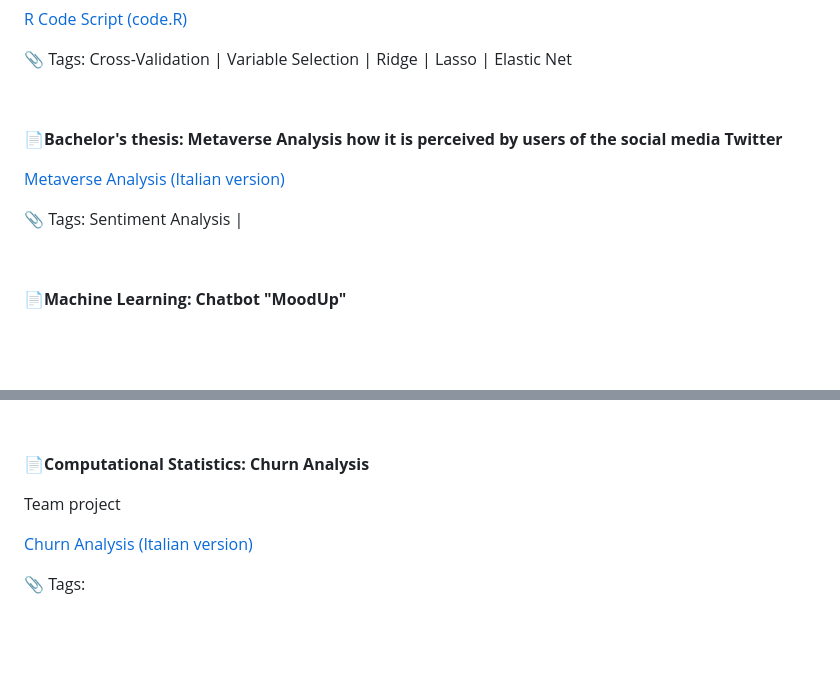
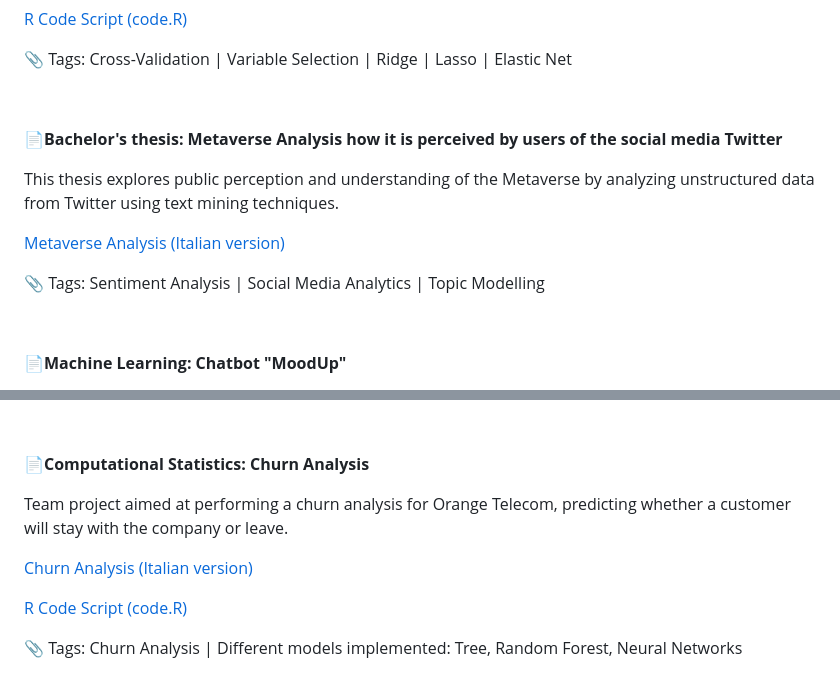
Before and after one commit to AuroraMusitelli/MarketingCampaigns---EconomicsDataScience, a Markdown page: README.md, 2 parts joined by grey strips. Rendered like a GitHub page; blank space fills up the shorter version.

```diff
--- a/README.md
+++ b/README.md
@@ -60,9 +60,11 @@ Project to predict Milano home prices by minimizing MAE using statistical models
 
 **📄Bachelor's thesis: Metaverse Analysis how it is perceived by users of the social media Twitter**
 
+This thesis explores public perception and understanding of the Metaverse by analyzing unstructured data from Twitter using text mining techniques.
+
 [Metaverse Analysis (Italian version)](https://github.com/AuroraMusitelli/Portfolio/blob/main/tesi_MetaverseAnalysis.pdf)
 
-📎 Tags: Sentiment Analysis |
+📎 Tags: Sentiment Analysis | Social Media Analytics | Topic Modelling
 
 &nbsp;
 
@@ -78,8 +80,10 @@ Team project on supervised learning and Word Embedding to analyze unstructured d
 
 **📄Computational Statistics: Churn Analysis**
 
-Team project
+Team project aimed at performing a churn analysis for Orange Telecom, predicting whether a customer will stay with the company or leave.
 
 [Churn Analysis (Italian version)](https://github.com/AuroraMusitelli/Portfolio/blob/main/ChurnAnalysis.pdf)
 
-📎 Tags:
+[R Code Script (code.R)](https://github.com/AuroraMusitelli/Portfolio/blob/main/ChurnAnalysis.Rmd)
+
+📎 Tags: Churn Analysis | Different models implemented: Tree, Random Forest, Neural Networks
```
